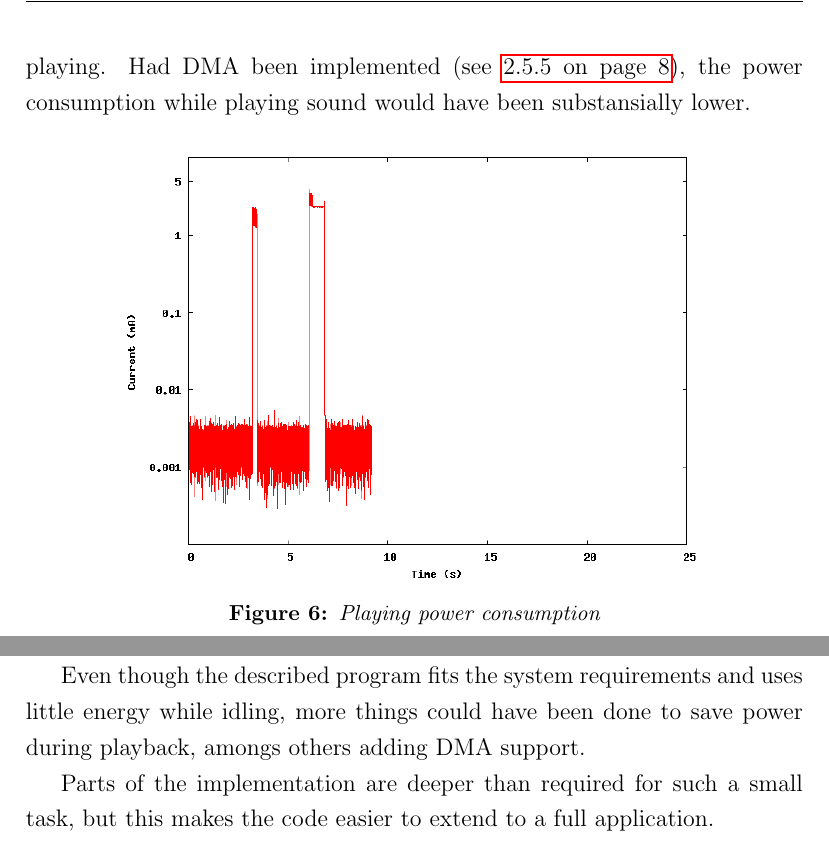
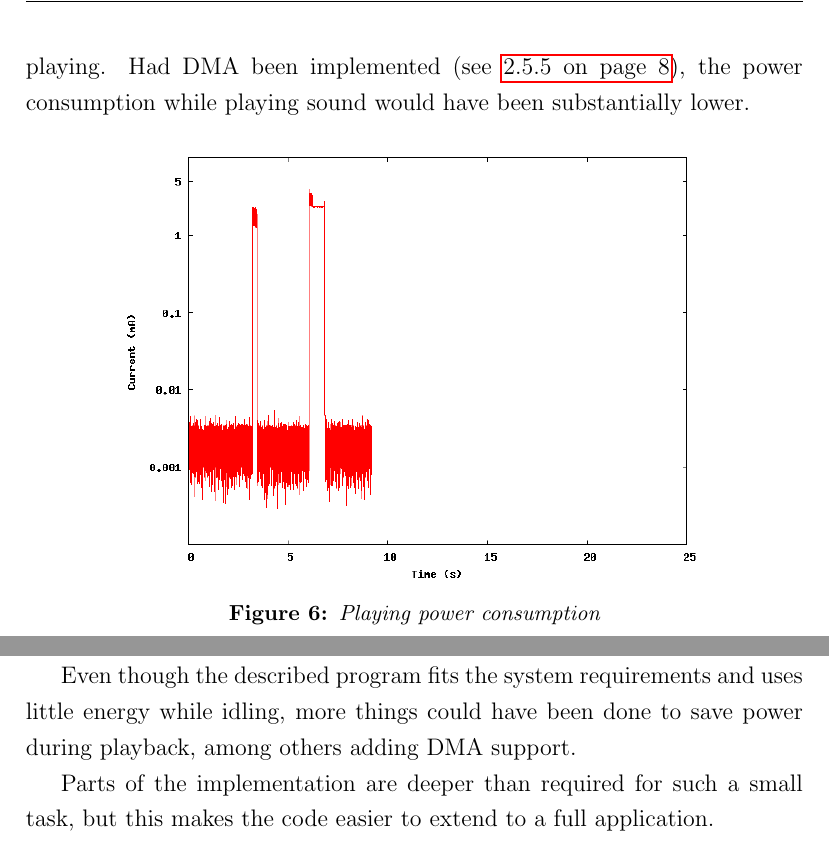
Before and after one commit to peterhgombos/EEDS, a LaTeX paper (ex2/report/report.tex, which reads ex2/report/conclusion.tex, ex2/report/results.tex): two parts of pages 15 and 18 of 19, joined at a grey line, cut so that both start at the same text. Compiled offline with pdfLaTeX.

Commit message:
Spell check

```diff
--- a/ex2/report/conclusion.tex
+++ b/ex2/report/conclusion.tex
@@ -1,6 +1,6 @@
 \section{Conclusion}
 The program was implemented according to specification. All required features are present, including an easily extendible state machine and a generic interface for including new songs into the system.
 
-Even though the described program fits the system requirements and uses little energy while idling, more things could have been done to save power during playback, amongs others adding DMA support.
+Even though the described program fits the system requirements and uses little energy while idling, more things could have been done to save power during playback, among others adding DMA support.
 
 Parts of the implementation are deeper than required for such a small task, but this makes the code easier to extend to a full application.
--- a/ex2/report/results.tex
+++ b/ex2/report/results.tex
@@ -20,7 +20,7 @@ When the program boots, a sound is played. The spike in power consumtion \ref{fi
 
 Figure \ref{fig:playpower} shows the power consumption of switching between different songs, and then playing that song.
 It can be seen how the micro controller goes to sleep right after receiving the button interrupt, and after the song finishes playing.
-Had DMA been implemented (see \vref{DMA}), the power consumption while playing sound would have been substansially lower.
+Had DMA been implemented (see \vref{DMA}), the power consumption while playing sound would have been substantially lower.
 
 \begin{figure}[H]
 \centering
```
Also changed, not shown: ex2/report/results.tex (2 more changed lines).
